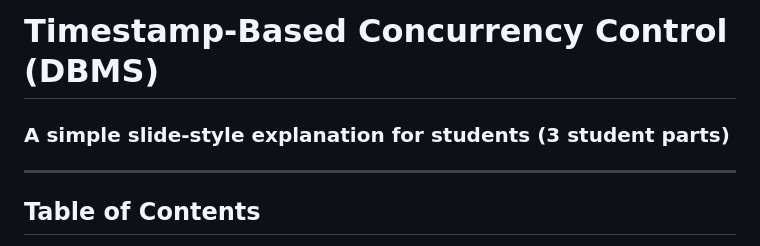
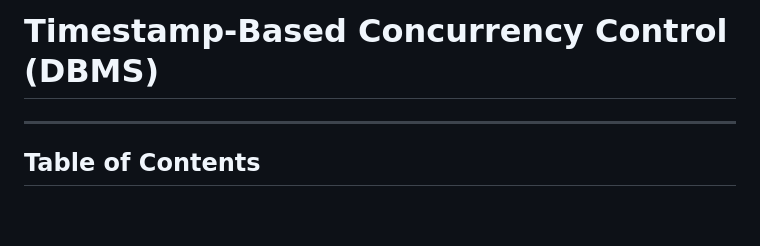
Before and after one commit to nishuR31/timestamp, a Markdown page: timeStamp.md, the part around the change. Rendered like a GitHub page; blank space fills up the shorter version.

Commit message:
Remove introductory explanation from timeStamp.md
Removed introductory explanation for clarity.

```diff
--- a/timeStamp.md
+++ b/timeStamp.md
@@ -1,6 +1,5 @@
 # Timestamp-Based Concurrency Control (DBMS)
 
-### A simple slide-style explanation for students (3 student parts)
 
 ---
 
```
